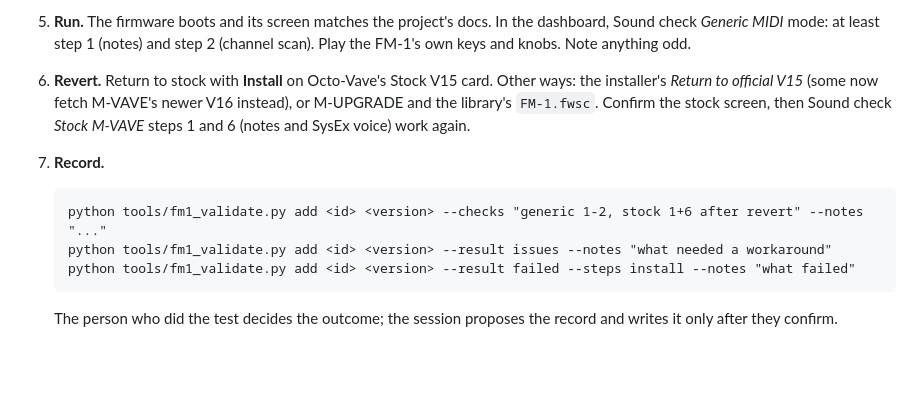
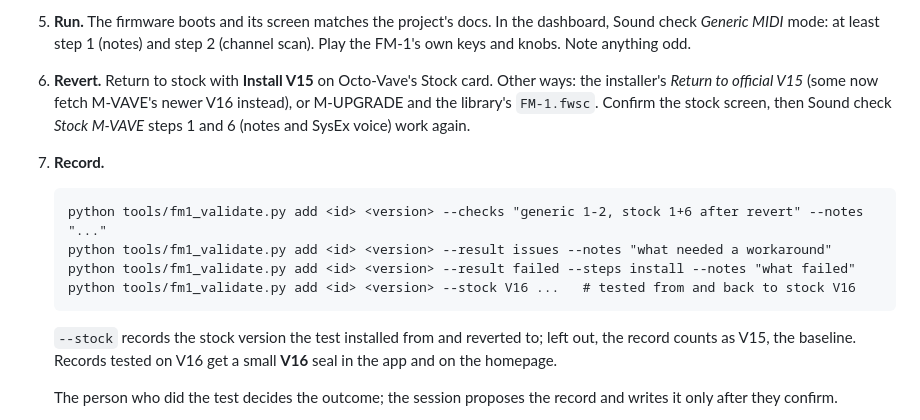
Before and after one commit to amacias/octo-vave, a Markdown page: VALIDATION.md, the part around the change. Drawn GitHub-style; blank space fills up the shorter version.

````diff
--- a/VALIDATION.md
+++ b/VALIDATION.md
@@ -28,7 +28,7 @@ and checks. Ask for each action as one clearly marked prompt, separate from stat
 5. **Run.** The firmware boots and its screen matches the project's docs. In the dashboard,
    Sound check *Generic MIDI* mode: at least step 1 (notes) and step 2 (channel scan). Play
    the FM-1's own keys and knobs. Note anything odd.
-6. **Revert.** Return to stock with **Install** on Octo-Vave's Stock V15 card. Other ways:
+6. **Revert.** Return to stock with **Install V15** on Octo-Vave's Stock card. Other ways:
    the installer's *Return to official V15* (some now fetch M-VAVE's newer V16 instead), or
    M-UPGRADE and the library's `FM-1.fwsc`. Confirm the stock screen, then Sound check
    *Stock M-VAVE* steps 1 and 6 (notes and SysEx voice) work again.
@@ -38,7 +38,12 @@ and checks. Ask for each action as one clearly marked prompt, separate from stat
    python tools/fm1_validate.py add <id> <version> --checks "generic 1-2, stock 1+6 after revert" --notes "..."
    python tools/fm1_validate.py add <id> <version> --result issues --notes "what needed a workaround"
    python tools/fm1_validate.py add <id> <version> --result failed --steps install --notes "what failed"
+   python tools/fm1_validate.py add <id> <version> --stock V16 ...   # tested from and back to stock V16
    ```
+
+   `--stock` records the stock version the test installed from and reverted to; left out, the
+   record counts as V15, the baseline. Records tested on V16 get a small **V16** seal in the app
+   and on the homepage.
 
    The person who did the test decides the outcome; the session proposes the record and
    writes it only after they confirm.
````
Also changed, not shown: README.md (+4 -3 lines), docs/img/firmware.jpg, 14 other files.
